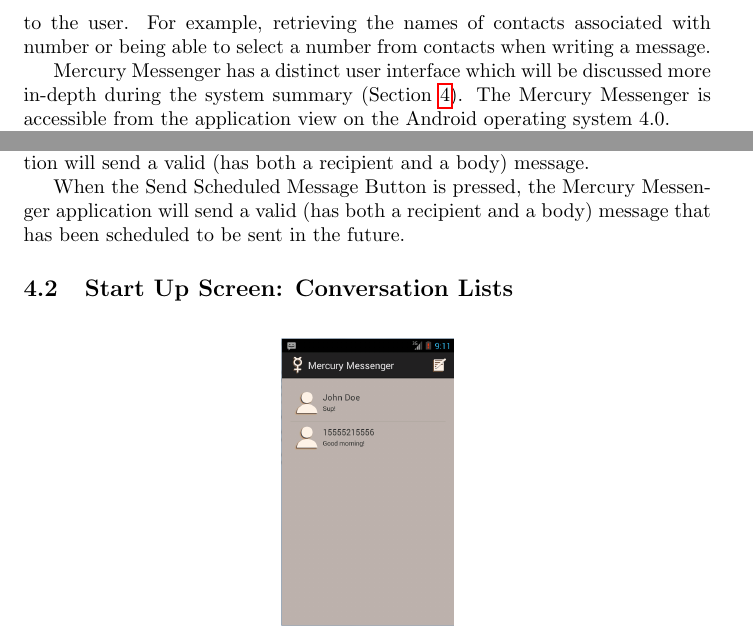
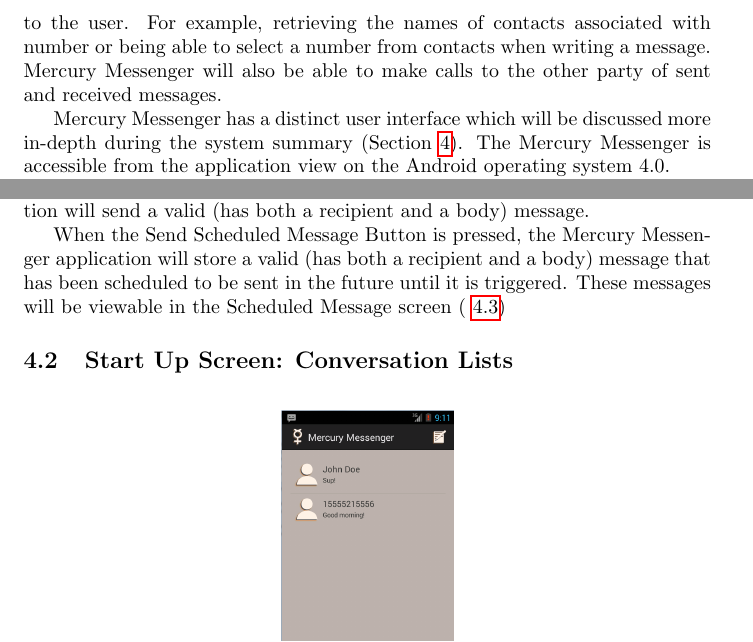
Before and after one commit to kbaileyky/CS5103-SMS, a LaTeX document (Documents/UserGuide/User Manual/UserManual.tex): two parts of pages 2 and 4 of 11, joined at a grey line, cut so that both start at the same text. Compiled offline with pdfLaTeX.

Commit message:
Fixed Some problems in User Manual

```diff
--- a/Documents/UserGuide/User Manual/UserManual.tex
+++ b/Documents/UserGuide/User Manual/UserManual.tex
@@ -13,10 +13,10 @@
 \section{General Information}
 
 \subsection{System Overview}
-\par The Mercury Messenger is intended to manage the transmission and reception of SMS messages by organizing messages and allowing users to send, receive, and delete messages. Messages are organized into conversations by contact name/ contact number, so that all messages from a contact can be viewed from a single location.
-\par With limited usage the Mercury Messenger will access the stock contacts application with the purpose of obtaining information that may be convenient to the user. For example, retrieving the names of contacts associated with number or being able to select a number from contacts when writing a message.
+\par The Mercury Messenger is intended to manage the transmission and reception of SMS messages by organizing messages and allowing users to send, receive, and delete messages. Messages are organized into conversations by contact name/ contact number, so that all messages from a contact can be viewed from a single location.  Mercury Messenger will also send messages scheduled ahead of time.
+\par With limited usage the Mercury Messenger will access the stock contacts application with the purpose of obtaining information that may be convenient to the user. For example, retrieving the names of contacts associated with number or being able to select a number from contacts when writing a message. Mercury Messenger will also be able to make calls to the other party of sent and received messages.
 \par Mercury Messenger has a distinct user interface which will be discussed more in-depth during the system summary (Section~\ref{sec:UsingMercMess}). The Mercury Messenger is accessible from the application view on the Android operating system 4.0.
-\par Mercury Messenger has two tiers of operations. The first consists of operations with which the user is able to interact, such as view messages or creating messages. The second tier is background operations which update the application when messages are deleted, send, and received. The Mercury Messenger also constructs a database upon installation where all of the SMS messages that are transmitted or received while the Mercury Messenger is active are stored. Mercury Messenger will also send messages scheduled ahead of time.
+\par Mercury Messenger has two tiers of operations. The first consists of operations with which the user is able to interact, such as view messages or creating messages. The second tier is background operations which update the application when messages are deleted, send, and received. The Mercury Messenger also constructs a database upon installation where all of the SMS messages that are transmitted or received while the Mercury Messenger is active are stored.
 \par The software delivered in this iteration is fully functional.
 
 
@@ -99,7 +99,7 @@ Extracting, Installing, and Running Mercury Messenger.
 
 \par When the Send Message Button is pressed, the Mercury Messenger application will send a valid (has both a recipient and a body) message.
 
-\par When the Send Scheduled Message Button is pressed, the Mercury Messenger application will send a valid (has both a recipient and a body) message that has been scheduled to be sent in the future.
+\par When the Send Scheduled Message Button is pressed, the Mercury Messenger application will store a valid (has both a recipient and a body) message that has been scheduled to be sent in the future until it is triggered. These messages will be viewable in the Scheduled Message screen (~\ref{sec:SchedMess})
 
 
 \subsection{Start Up Screen: Conversation Lists}
```
Also changed, not shown: Documents/UserGuide/User Manual/UserManual.pdf, Documents/UserGuide/UserManual.pdf, Documents/UserGuide/User Manual/UserManual.tex (4 more changed lines), 2 other files.
